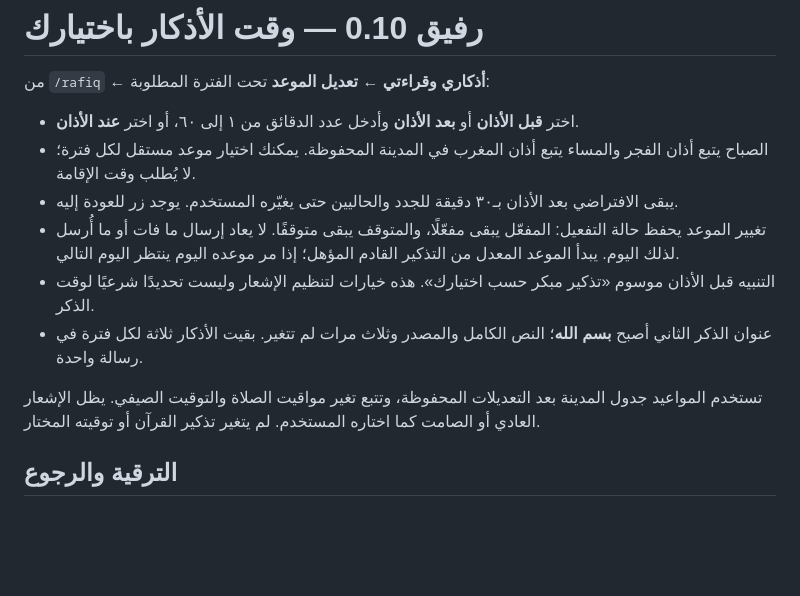
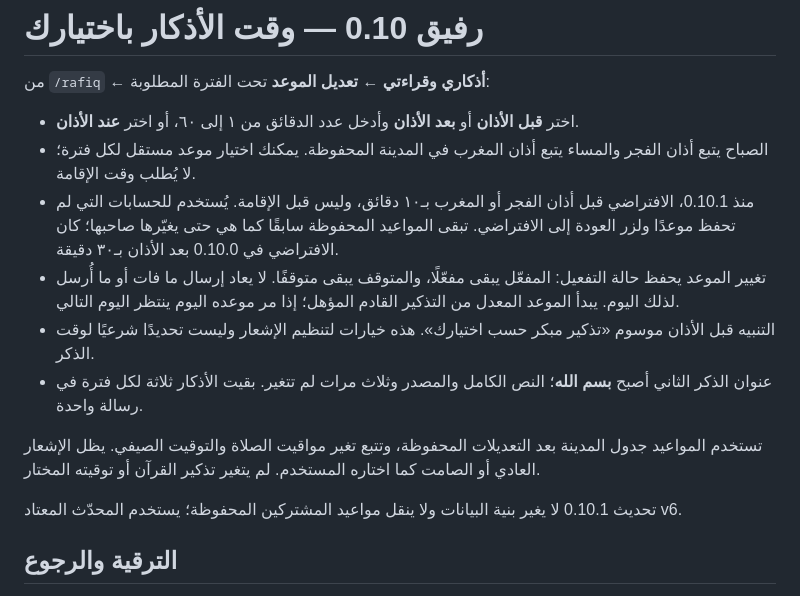
Before and after one commit to ammar-uni/rafiq, a Markdown page: docs/release-0.10.md, the part around the change. GitHub-like rendering; blank space fills up the shorter version.

Commit message:
Document ten-minute early adhkar default

```diff
--- a/docs/release-0.10.md
+++ b/docs/release-0.10.md
@@ -4,12 +4,14 @@
 
 - اختر **قبل الأذان** أو **بعد الأذان** وأدخل عدد الدقائق من ١ إلى ٦٠، أو اختر **عند الأذان**.
 - الصباح يتبع أذان الفجر والمساء يتبع أذان المغرب في المدينة المحفوظة. يمكنك اختيار موعد مستقل لكل فترة؛ لا يُطلب وقت الإقامة.
-- يبقى الافتراضي بعد الأذان بـ٣٠ دقيقة للجدد والحاليين حتى يغيّره المستخدم. يوجد زر للعودة إليه.
+- منذ 0.10.1، الافتراضي قبل أذان الفجر أو المغرب بـ١٠ دقائق، وليس قبل الإقامة. يُستخدم للحسابات التي لم تحفظ موعدًا ولزر العودة إلى الافتراضي. تبقى المواعيد المحفوظة سابقًا كما هي حتى يغيّرها صاحبها؛ كان الافتراضي في 0.10.0 بعد الأذان بـ٣٠ دقيقة.
 - تغيير الموعد يحفظ حالة التفعيل: المفعّل يبقى مفعّلًا، والمتوقف يبقى متوقفًا. لا يعاد إرسال ما فات أو ما أُرسل لذلك اليوم. يبدأ الموعد المعدل من التذكير القادم المؤهل؛ إذا مر موعده اليوم ينتظر اليوم التالي.
 - التنبيه قبل الأذان موسوم «تذكير مبكر حسب اختيارك». هذه خيارات لتنظيم الإشعار وليست تحديدًا شرعيًا لوقت الذكر.
 - عنوان الذكر الثاني أصبح **بسم الله**؛ النص الكامل والمصدر وثلاث مرات لم تتغير. بقيت الأذكار ثلاثة لكل فترة في رسالة واحدة.
 
 تستخدم المواعيد جدول المدينة بعد التعديلات المحفوظة، وتتبع تغير مواقيت الصلاة والتوقيت الصيفي. يظل الإشعار العادي أو الصامت كما اختاره المستخدم. لم يتغير تذكير القرآن أو توقيته المختار.
+
+تحديث 0.10.1 لا يغير بنية البيانات ولا ينقل مواعيد المشتركين المحفوظة؛ يستخدم المحدّث المعتاد v6.
 
 ## الترقية والرجوع
 
```
Also changed, not shown: docs/setup.md (+1 -1 lines).
